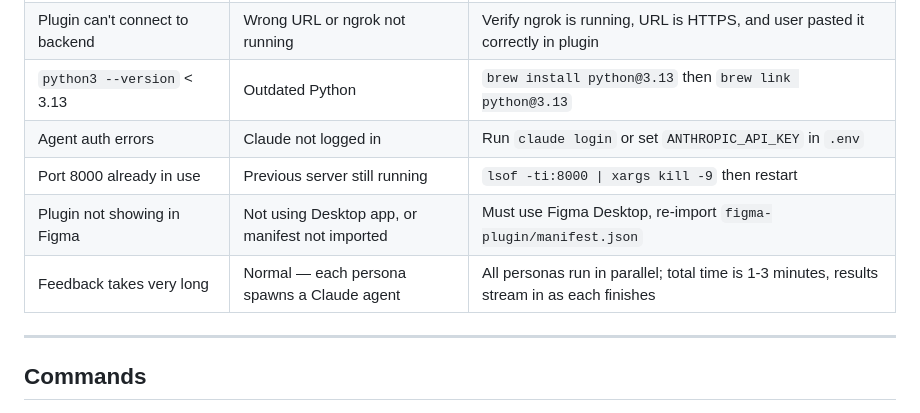
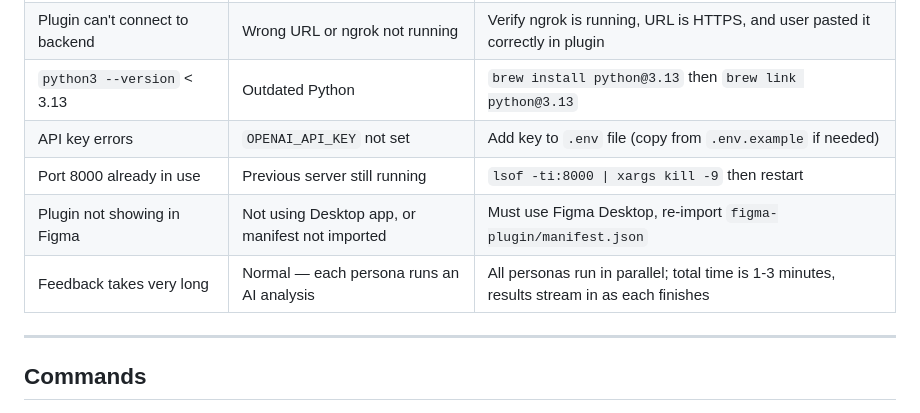
Before and after one commit to vinceyyy/figma-cc, a Markdown page: CLAUDE.md, the part around one of its changes. GitHub-like rendering.

```diff
--- a/CLAUDE.md
+++ b/CLAUDE.md
@@ -236,10 +239,10 @@ The Figma plugin stays installed — no need to re-import the manifest.
 | ngrok error "ERR_NGROK_108" | Authtoken invalid/expired | Get new token from https://dashboard.ngrok.com/get-started/your-authtoken |
 | Plugin can't connect to backend | Wrong URL or ngrok not running | Verify ngrok is running, URL is HTTPS, and user pasted it correctly in plugin |
 | `python3 --version` < 3.13 | Outdated Python | `brew install python@3.13` then `brew link python@3.13` |
-| Agent auth errors | Claude not logged in | Run `claude login` or set `ANTHROPIC_API_KEY` in `.env` |
+| API key errors | `OPENAI_API_KEY` not set | Add key to `.env` file (copy from `.env.example` if needed) |
 | Port 8000 already in use | Previous server still running | `lsof -ti:8000 \| xargs kill -9` then restart |
 | Plugin not showing in Figma | Not using Desktop app, or manifest not imported | Must use Figma Desktop, re-import `figma-plugin/manifest.json` |
-| Feedback takes very long | Normal — each persona spawns a Claude agent | All personas run in parallel; total time is 1-3 minutes, results stream in as each finishes |
+| Feedback takes very long | Normal — each persona runs an AI analysis | All personas run in parallel; total time is 1-3 minutes, results stream in as each finishes |
 
 ---
 
```
Also changed, not shown: other parts of CLAUDE.md (+47 -37 lines).
